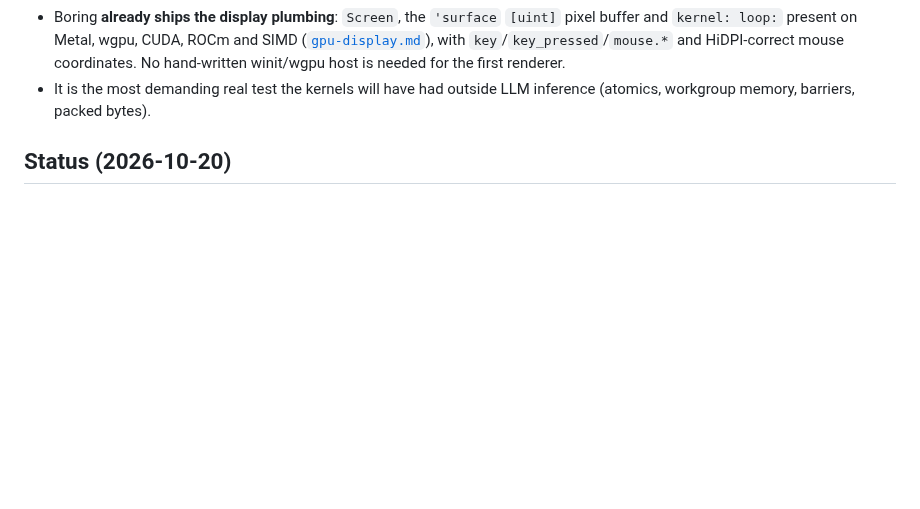
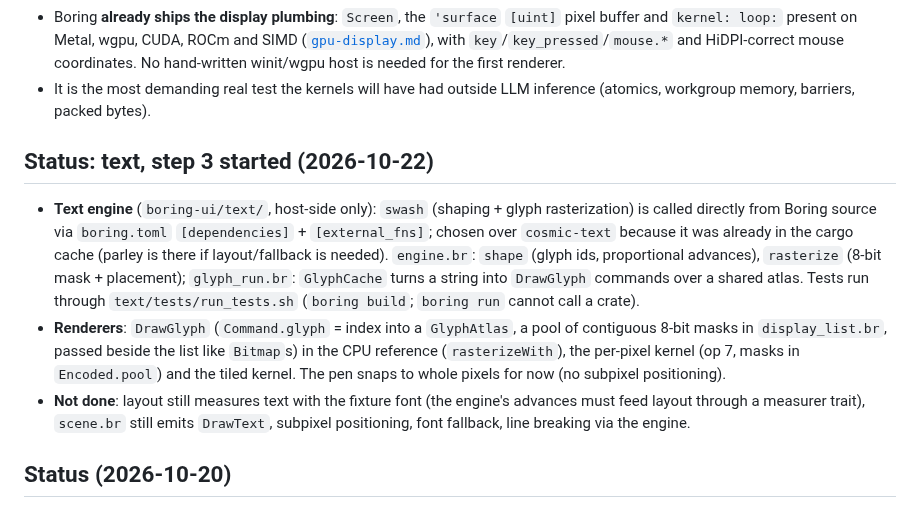
Before and after one commit to mlanoe/boring, a Markdown page: docs/design-notes/boring-ui-renderer-draft.md, the part around the change. Drawn GitHub-style; blank space fills up the shorter version.

Commit message:
docs: boring-ui renderer draft — text engine and DrawGlyph status

```diff
--- a/docs/design-notes/boring-ui-renderer-draft.md
+++ b/docs/design-notes/boring-ui-renderer-draft.md
@@ -32,6 +32,19 @@ Rationale, in short:
   needed for the first renderer.
 - It is the most demanding real test the kernels will have had outside LLM inference (atomics, workgroup
   memory, barriers, packed bytes).
+
+## Status: text, step 3 started (2026-10-22)
+
+- **Text engine** (`boring-ui/text/`, host-side only): `swash` (shaping + glyph rasterization) is called directly from Boring
+  source via `boring.toml` `[dependencies]` + `[external_fns]`; chosen over `cosmic-text` because it was already in the
+  cargo cache (parley is there if layout/fallback is needed). `engine.br`: `shape` (glyph ids, proportional advances),
+  `rasterize` (8-bit mask + placement); `glyph_run.br`: `GlyphCache` turns a string into `DrawGlyph` commands over a shared atlas.
+  Tests run through `text/tests/run_tests.sh` (`boring build`; `boring run` cannot call a crate).
+- **Renderers**: `DrawGlyph` (`Command.glyph` = index into a `GlyphAtlas`, a pool of contiguous 8-bit masks in
+  `display_list.br`, passed beside the list like `Bitmap`s) in the CPU reference (`rasterizeWith`), the per-pixel kernel
+  (op 7, masks in `Encoded.pool`) and the tiled kernel. The pen snaps to whole pixels for now (no subpixel positioning).
+- **Not done**: layout still measures text with the fixture font (the engine's advances must feed layout through a
+  measurer trait), `scene.br` still emits `DrawText`, subpixel positioning, font fallback, line breaking via the engine.
 
 ## Status (2026-10-20)
 
```
